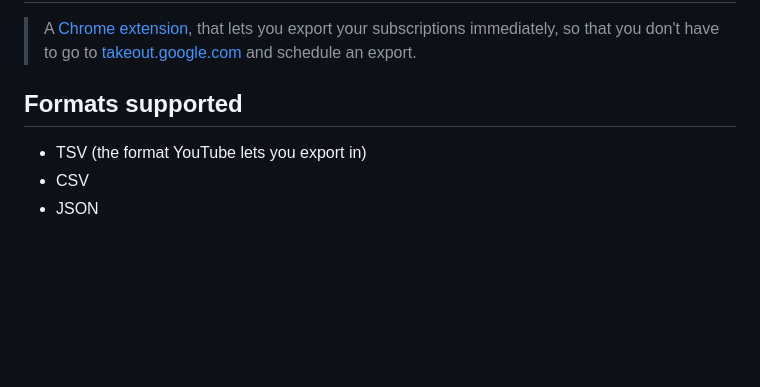
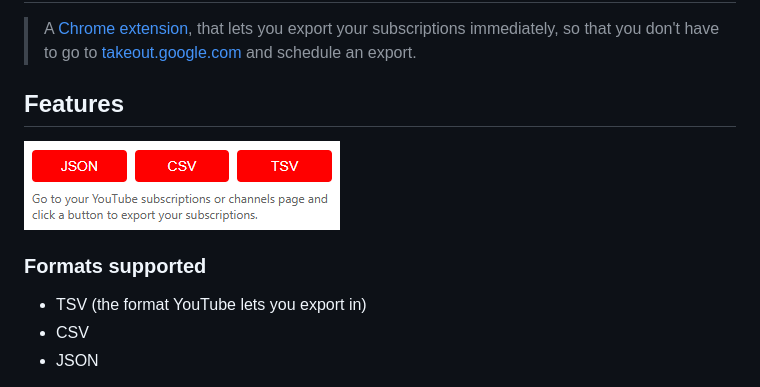
Before and after one commit to jonasfroeller/youtube-subscriptions-exporter-extension, a Markdown page: README.md, the part around the change. Drawn GitHub-style; pictures changed too: youtube.subscriptions.exporter.extension.preview.png (added); blank space fills up the shorter version.

Commit message:
adds preview image

```diff
--- a/README.md
+++ b/README.md
@@ -2,7 +2,11 @@
 
 > A [Chrome extension](https://chromewebstore.google.com), that lets you export your subscriptions immediately, so that you don't have to go to [takeout.google.com](https://takeout.google.com) and schedule an export.
 
-## Formats supported
+## Features
+
+![youtube.subscriptions.exporter.extension.preview](./youtube.subscriptions.exporter.extension.preview.png)
+
+### Formats supported
 
 * TSV (the format YouTube lets you export in)
 * CSV
```
